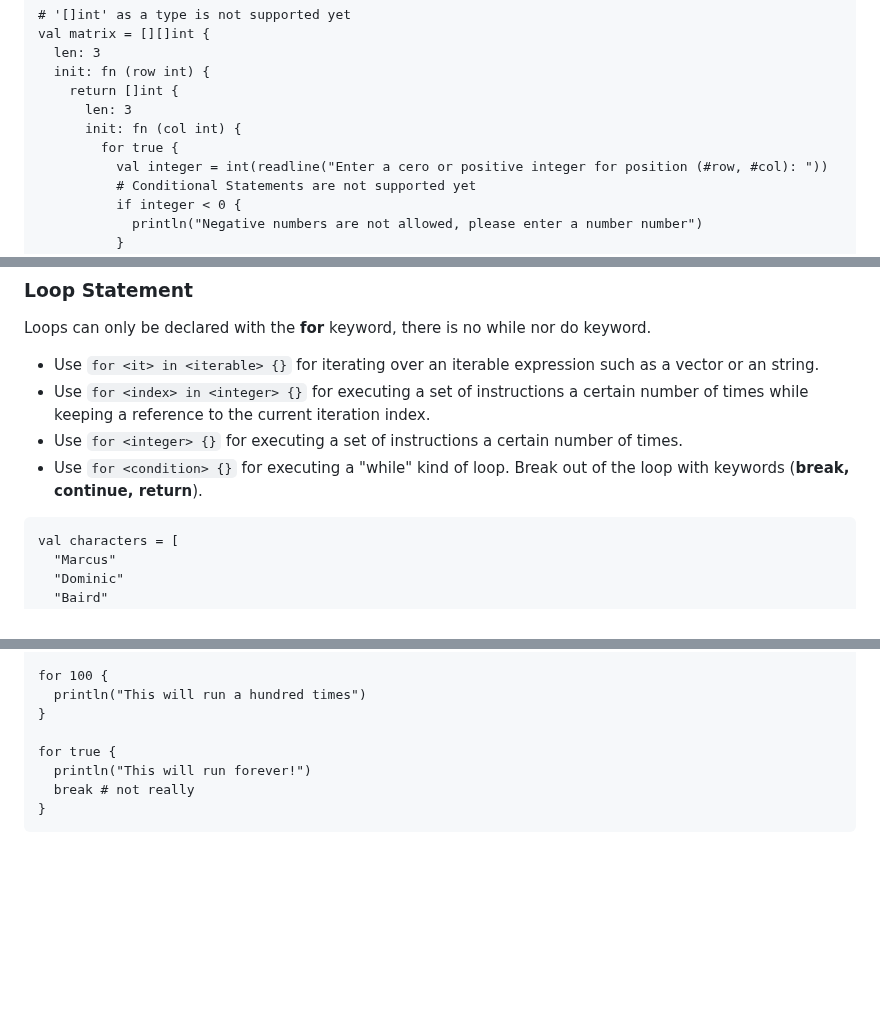
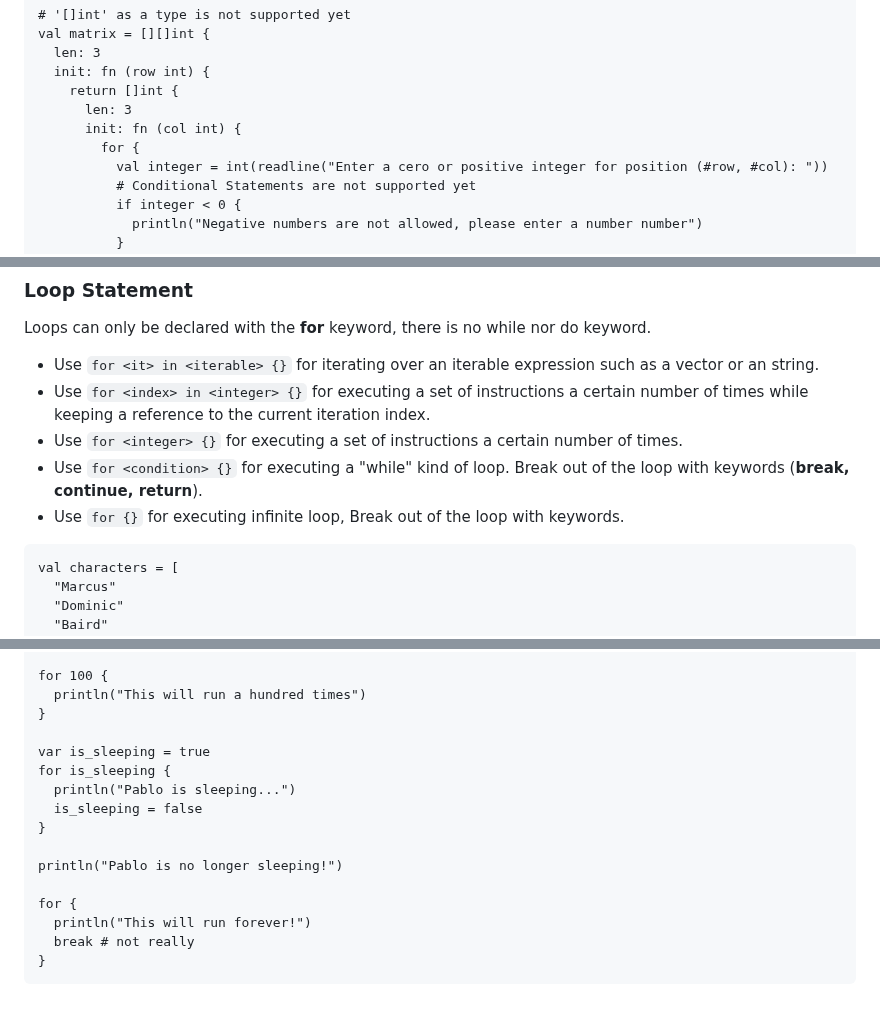
Before and after one commit to OGShawnLee/pino-lang, a Markdown page: README.md, 3 parts joined by grey strips. GitHub-like rendering; blank space fills up the shorter version.

Commit message:
docs(README): update with infinite loop

````diff
--- a/README.md
+++ b/README.md
@@ -248,7 +248,7 @@ val matrix = [][]int {
     return []int {
       len: 3
       init: fn (col int) {
-        for true {
+        for {
           val integer = int(readline("Enter a cero or positive integer for position (#row, #col): "))
           # Conditional Statements are not supported yet
           if integer < 0 {
@@ -285,6 +285,7 @@ Loops can only be declared with the **for** keyword, there is no while nor do ke
 * Use ``for <index> in <integer> {}`` for executing a set of instructions a certain number of times while keeping a reference to the current iteration index.
 * Use ``for <integer> {}`` for executing a set of instructions a certain number of times.
 * Use ``for <condition> {}`` for executing a "while" kind of loop. Break out of the loop with keywords (**break, continue, return**).
+* Use ``for {}`` for executing infinite loop, Break out of the loop with keywords.
 
 ```
 val characters = [
@@ -306,7 +307,15 @@ for 100 {
   println("This will run a hundred times")
 }
 
-for true {
+var is_sleeping = true
+for is_sleeping {
+  println("Pablo is sleeping...")
+  is_sleeping = false
+}
+
+println("Pablo is no longer sleeping!")
+
+for {
   println("This will run forever!")
   break # not really
 }
````
